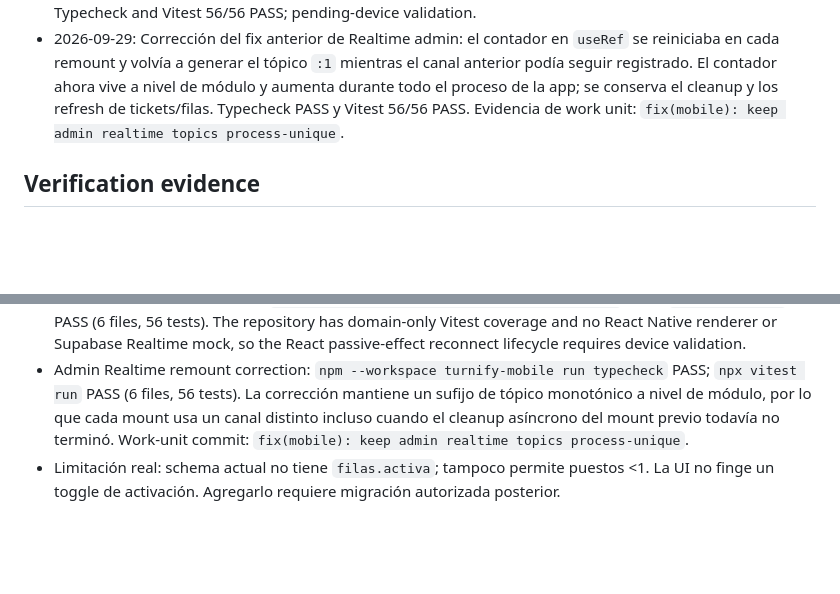
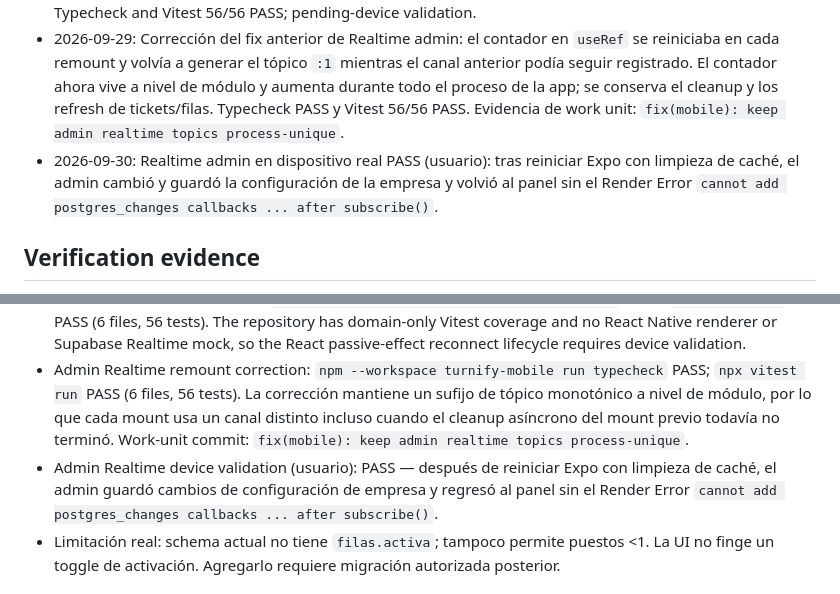
Before and after one commit to EsLechu19/Turnify, a Markdown page: odd/tasks/turnify-fase-4-personal-admin.md, 2 parts joined by grey strips. GitHub-like rendering; blank space fills up the shorter version.

Commit message:
docs(odd): record admin realtime device pass

```diff
--- a/odd/tasks/turnify-fase-4-personal-admin.md
+++ b/odd/tasks/turnify-fase-4-personal-admin.md
@@ -59,6 +59,7 @@ Local en `C:\Users\esa\Desktop\Turnify` y datos demo en turnify-dev. Sin push Gi
 - 2026-09-29: Slice C (A4+A5) implementado: invitación/canje de personal (cb2a434), configuración de empresa + filas propias (0cff323). Typecheck, vitest 56/56 y Expo Doctor 21/21; pending-device.
 - 2026-09-29: Fixed the admin Realtime reconnect lifecycle. Each effect lifetime now uses a fresh channel topic, so React development cleanup/reconnect cannot add callbacks to an already subscribed channel. Typecheck and Vitest 56/56 PASS; pending-device validation.
 - 2026-09-29: Corrección del fix anterior de Realtime admin: el contador en `useRef` se reiniciaba en cada remount y volvía a generar el tópico `:1` mientras el canal anterior podía seguir registrado. El contador ahora vive a nivel de módulo y aumenta durante todo el proceso de la app; se conserva el cleanup y los refresh de tickets/filas. Typecheck PASS y Vitest 56/56 PASS. Evidencia de work unit: `fix(mobile): keep admin realtime topics process-unique`.
+- 2026-09-30: Realtime admin en dispositivo real PASS (usuario): tras reiniciar Expo con limpieza de caché, el admin cambió y guardó la configuración de la empresa y volvió al panel sin el Render Error `cannot add postgres_changes callbacks ... after subscribe()`.
 
 ## Verification evidence
 - A1 writer + parent spot-check: typecheck OK, vitest 56/56, Expo Doctor 21/21, diff-check OK. Sin datos personales en panel; rol cliente solo controla navegación (RPC/RLS son autoridad). Pending-device: crear negocio real y visualizar QR.
@@ -68,6 +69,7 @@ Local en `C:\Users\esa\Desktop\Turnify` y datos demo en turnify-dev. Sin push Gi
 - Slice C writer + parent spot-check: typecheck OK, vitest 56/56, Expo Doctor 21/21 y diff-check OK. Invitación usa RPC con rol personal fijo, canje refresca profile; config es admin-only y scope a empresa propia. Pending-device: invitación + config reales.
 - Admin Realtime reconnect fix: `npm --workspace turnify-mobile run typecheck` PASS; `npx vitest run` PASS (6 files, 56 tests). The repository has domain-only Vitest coverage and no React Native renderer or Supabase Realtime mock, so the React passive-effect reconnect lifecycle requires device validation.
 - Admin Realtime remount correction: `npm --workspace turnify-mobile run typecheck` PASS; `npx vitest run` PASS (6 files, 56 tests). La corrección mantiene un sufijo de tópico monotónico a nivel de módulo, por lo que cada mount usa un canal distinto incluso cuando el cleanup asíncrono del mount previo todavía no terminó. Work-unit commit: `fix(mobile): keep admin realtime topics process-unique`.
+- Admin Realtime device validation (usuario): PASS — después de reiniciar Expo con limpieza de caché, el admin guardó cambios de configuración de empresa y regresó al panel sin el Render Error `cannot add postgres_changes callbacks ... after subscribe()`.
 - Limitación real: schema actual no tiene `filas.activa`; tampoco permite puestos <1. La UI no finge un toggle de activación. Agregarlo requiere migración autorizada posterior.
 
 ## Next step
```
